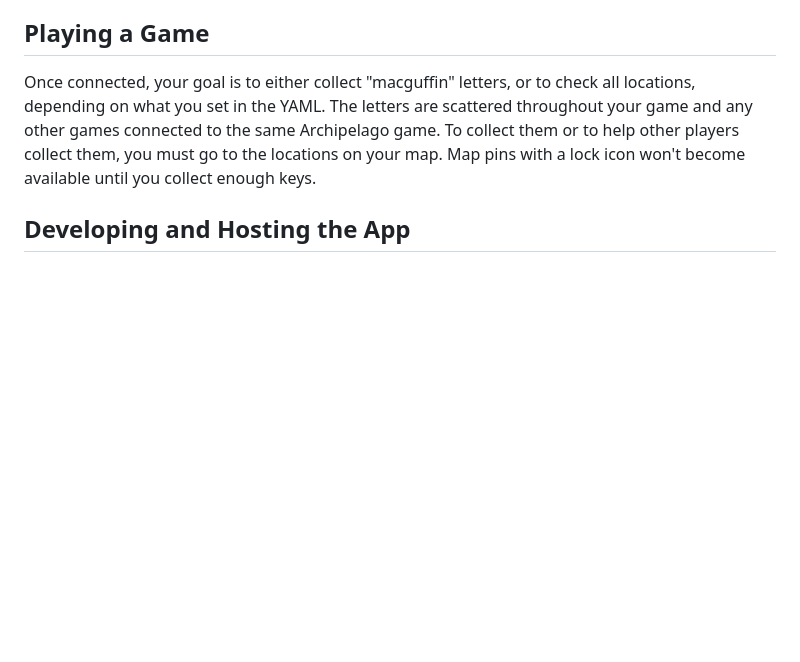
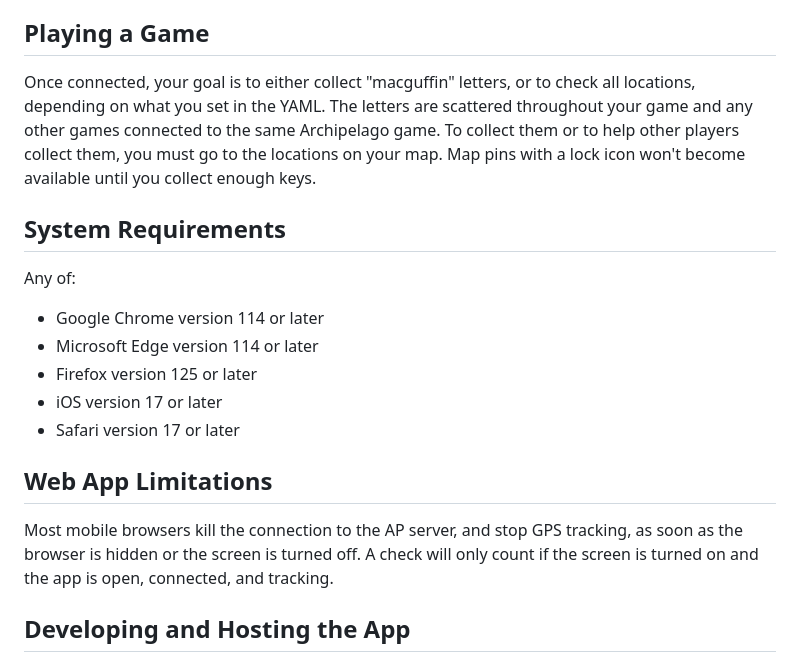
Before and after one commit to impiaaa/ap-go-web-client, a Markdown page: README.md, the part around the change. GitHub-like rendering; blank space fills up the shorter version.

Commit message:
Add system requirements to README

```diff
--- a/README.md
+++ b/README.md
@@ -21,6 +21,20 @@
 ## Playing a Game
 
 Once connected, your goal is to either collect "macguffin" letters, or to check all locations, depending on what you set in the YAML. The letters are scattered throughout your game and any other games connected to the same Archipelago game. To collect them or to help other players collect them, you must go to the locations on your map. Map pins with a lock icon won't become available until you collect enough keys.
+
+## System Requirements
+
+Any of:
+
+* Google Chrome version 114 or later
+* Microsoft Edge version 114 or later
+* Firefox version 125 or later
+* iOS version 17 or later
+* Safari version 17 or later
+
+## Web App Limitations
+
+Most mobile browsers kill the connection to the AP server, and stop GPS tracking, as soon as the browser is hidden or the screen is turned off. A check will only count if the screen is turned on and the app is open, connected, and tracking.
 
 ## Developing and Hosting the App
 
```
